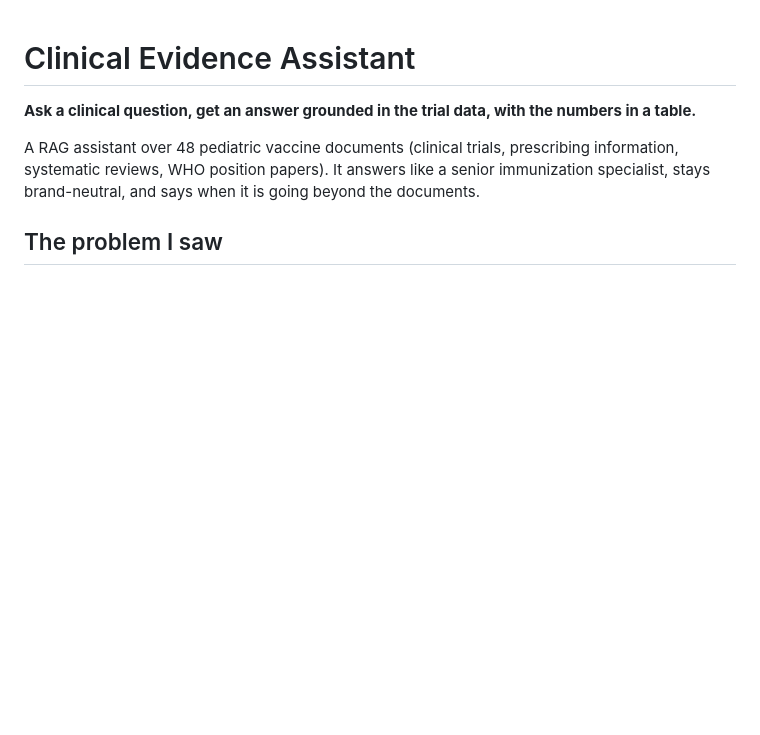
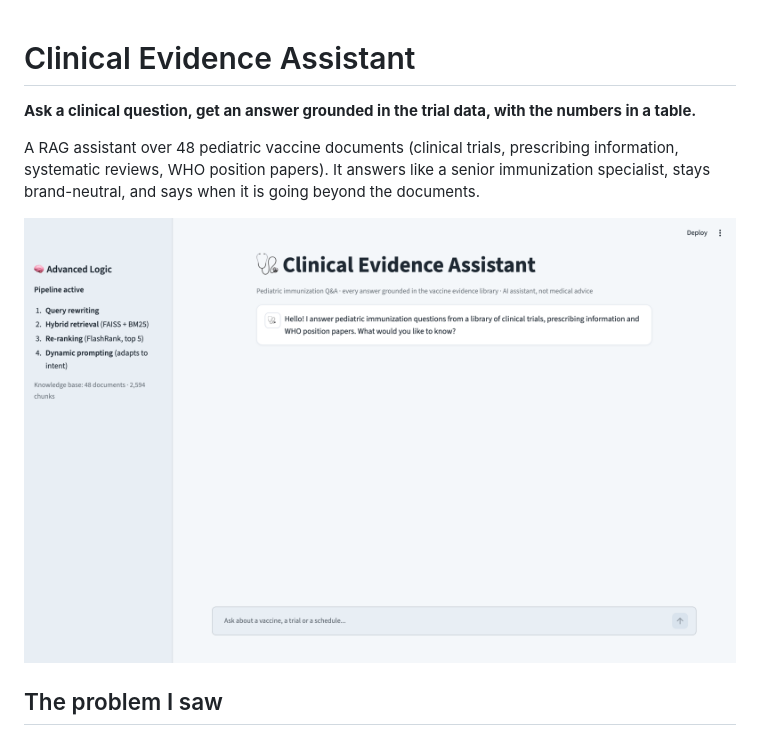
Before and after one commit to AkshGoyal/clinical-evidence-assistant, a Markdown page: README.md, the part around the change. GitHub-like rendering; pictures changed too: docs/media/start.png (added); blank space fills up the shorter version.

Commit message:
README: screenshots
Co-Authored-By: Claude Opus 5.5 <noreply@anthropic.com>

```diff
--- a/README.md
+++ b/README.md
@@ -5,6 +5,8 @@
 A RAG assistant over 48 pediatric vaccine documents (clinical trials, prescribing information,
 systematic reviews, WHO position papers). It answers like a senior immunization specialist,
 stays brand-neutral, and says when it is going beyond the documents.
+
+![The chat interface, with the active retrieval pipeline and knowledge-base size in the sidebar](docs/media/start.png)
 
 ## The problem I saw
 
```
